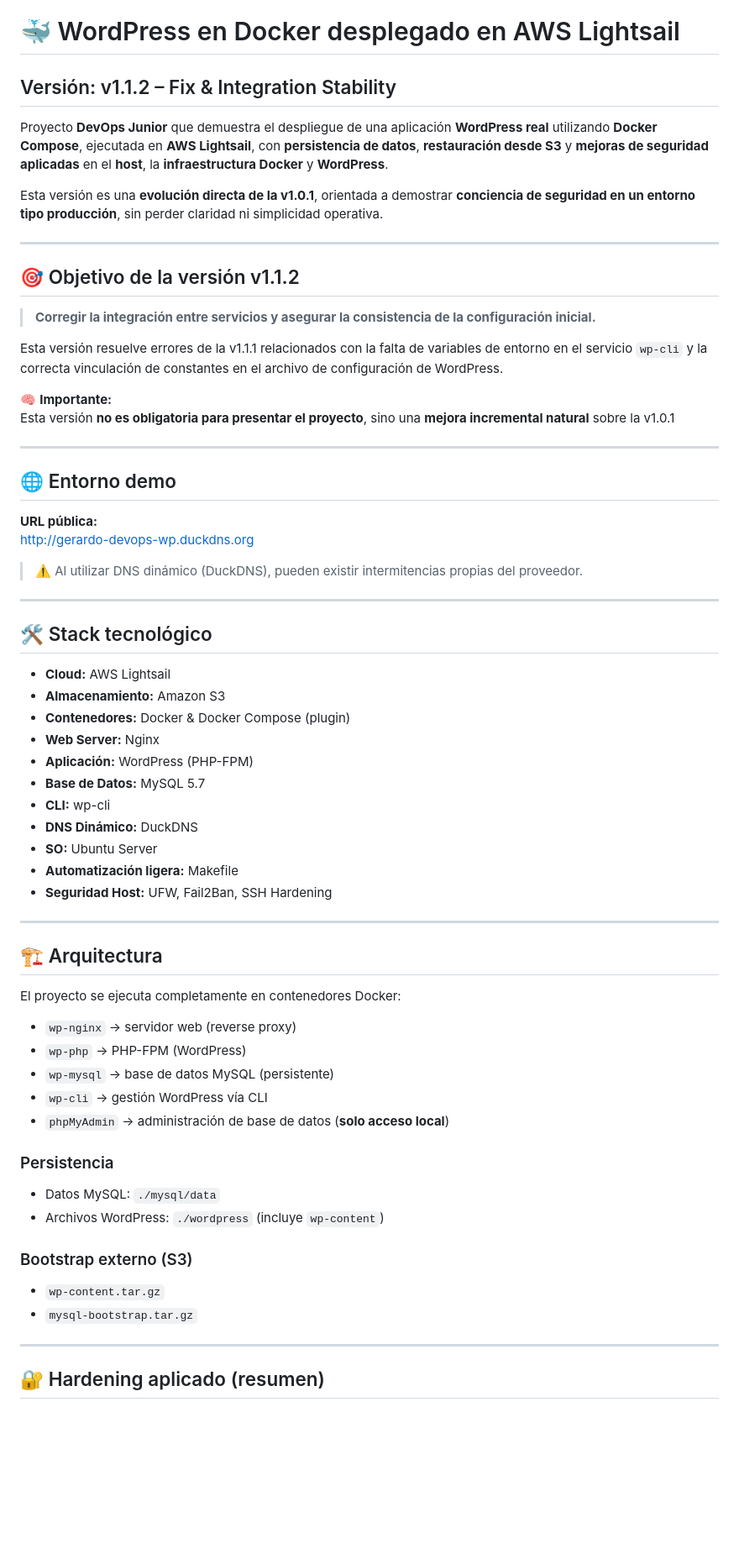
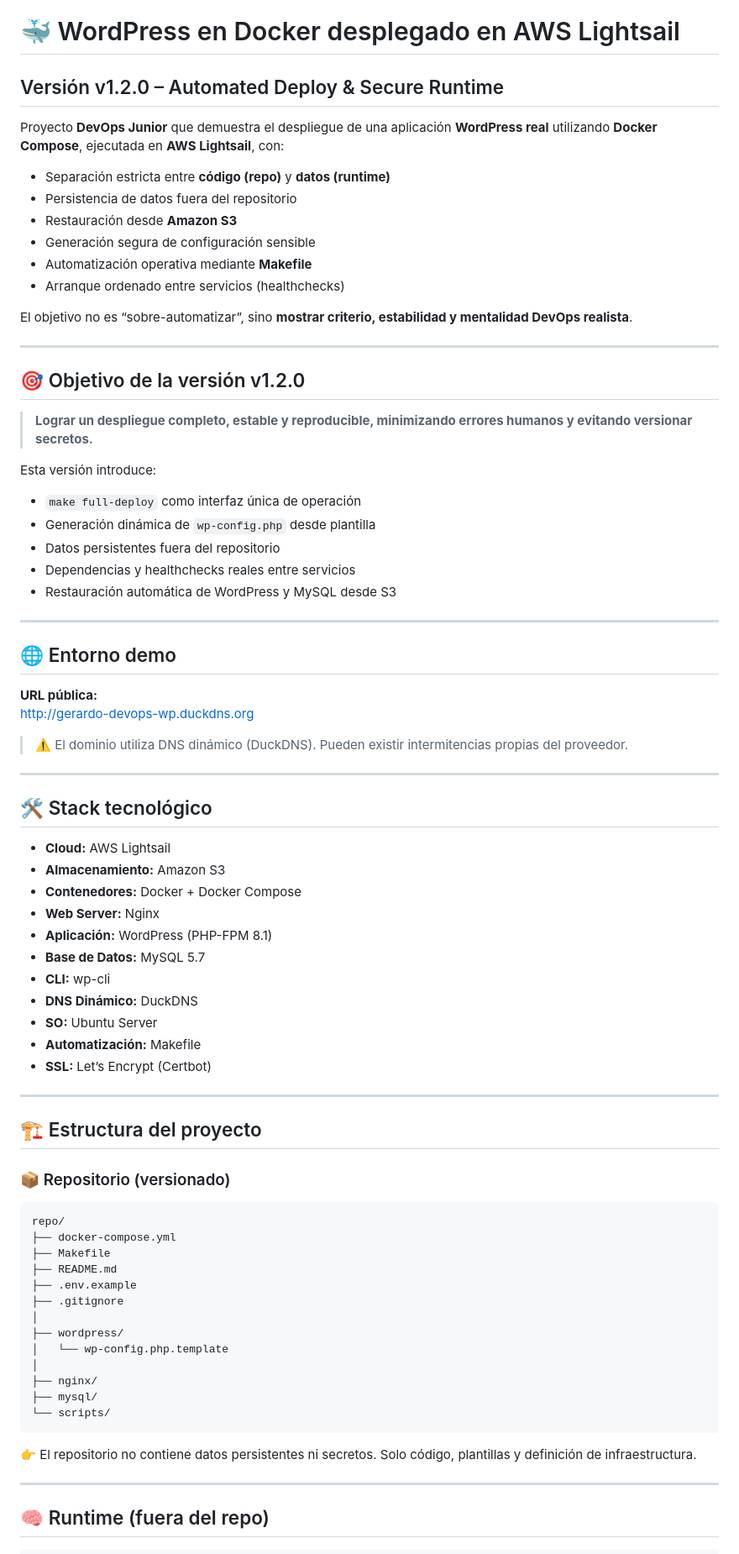
Before and after one commit to GerardMastra/wordpress-docker-devops, a Markdown page: README.md, the part around one of its changes. Shown at 84% size. Drawn GitHub-style; blank space fills up the shorter version.

````diff
--- a/README.md
+++ b/README.md
@@ -1,21 +1,31 @@
 # 🐳 WordPress en Docker desplegado en AWS Lightsail
 
-## Versión: v1.1.2 – Fix & Integration Stability
+## Versión v1.2.0 – Automated Deploy & Secure Runtime
 
-Proyecto **DevOps Junior** que demuestra el despliegue de una aplicación **WordPress real** utilizando **Docker Compose**, ejecutada en **AWS Lightsail**, con **persistencia de datos**, **restauración desde S3** y **mejoras de seguridad aplicadas** en el **host**, la **infraestructura Docker** y **WordPress**.
+Proyecto **DevOps Junior** que demuestra el despliegue de una aplicación **WordPress real** utilizando **Docker Compose**, ejecutada en **AWS Lightsail**, con:
 
-Esta versión es una **evolución directa de la v1.0.1**, orientada a demostrar **conciencia de seguridad en un entorno tipo producción**, sin perder claridad ni simplicidad operativa.
+- Separación estricta entre **código (repo)** y **datos (runtime)**
+- Persistencia de datos fuera del repositorio
+- Restauración desde **Amazon S3**
+- Generación segura de configuración sensible
+- Automatización operativa mediante **Makefile**
+- Arranque ordenado entre servicios (healthchecks)
+
+El objetivo no es “sobre-automatizar”, sino **mostrar criterio, estabilidad y mentalidad DevOps realista**.
 
 ---
 
-## 🎯 Objetivo de la versión v1.1.2
+## 🎯 Objetivo de la versión v1.2.0
 
-> **Corregir la integración entre servicios y asegurar la consistencia de la configuración inicial.**
+> **Lograr un despliegue completo, estable y reproducible, minimizando errores humanos y evitando versionar secretos.**
 
-Esta versión resuelve errores de la v1.1.1 relacionados con la falta de variables de entorno en el servicio `wp-cli` y la correcta vinculación de constantes en el archivo de configuración de WordPress.
+Esta versión introduce:
 
-🧠 **Importante:**
-Esta versión **no es obligatoria para presentar el proyecto**, sino una **mejora incremental natural** sobre la v1.0.1
+- `make full-deploy` como interfaz única de operación
+- Generación dinámica de `wp-config.php` desde plantilla
+- Datos persistentes fuera del repositorio
+- Dependencias y healthchecks reales entre servicios
+- Restauración automática de WordPress y MySQL desde S3
 
 ---
 
@@ -24,7 +34,7 @@ Esta versión **no es obligatoria para presentar el proyecto**, sino una **mejor
 **URL pública:**
 <http://gerardo-devops-wp.duckdns.org>
 
-> ⚠️ Al utilizar DNS dinámico (DuckDNS), pueden existir intermitencias propias del proveedor.
+> ⚠️ El dominio utiliza DNS dinámico (DuckDNS). Pueden existir intermitencias propias del proveedor.
 
 ---
 
@@ -32,39 +42,42 @@ Esta versión **no es obligatoria para presentar el proyecto**, sino una **mejor
 
 - **Cloud:** AWS Lightsail
 - **Almacenamiento:** Amazon S3
-- **Contenedores:** Docker & Docker Compose (plugin)
+- **Contenedores:** Docker + Docker Compose
 - **Web Server:** Nginx
-- **Aplicación:** WordPress (PHP-FPM)
+- **Aplicación:** WordPress (PHP-FPM 8.1)
 - **Base de Datos:** MySQL 5.7
 - **CLI:** wp-cli
 - **DNS Dinámico:** DuckDNS
 - **SO:** Ubuntu Server
-- **Automatización ligera:** Makefile
-- **Seguridad Host:** UFW, Fail2Ban, SSH Hardening
+- **Automatización:** Makefile
+- **SSL:** Let’s Encrypt (Certbot)
 
 ---
 
-## 🏗 Arquitectura
+## 🏗️ Estructura del proyecto
 
-El proyecto se ejecuta completamente en contenedores Docker:
+### 📦 Repositorio (versionado)
 
-- `wp-nginx` → servidor web (reverse proxy)
-- `wp-php` → PHP-FPM (WordPress)
-- `wp-mysql` → base de datos MySQL (persistente)
-- `wp-cli` → gestión WordPress vía CLI
-- `phpMyAdmin` → administración de base de datos (**solo acceso local**)
+```text
+repo/
+├── docker-compose.yml
+├── Makefile
+├── README.md
+├── .env.example
+├── .gitignore
+│
+├── wordpress/
+│   └── wp-config.php.template
+│
+├── nginx/
+├── mysql/
+└── scripts/
+```
 
-### Persistencia
-
-- Datos MySQL: `./mysql/data`
-- Archivos WordPress: `./wordpress` (incluye `wp-content`)
-
-### Bootstrap externo (S3)
-
-- `wp-content.tar.gz`
-- `mysql-bootstrap.tar.gz`
+👉 El repositorio no contiene datos persistentes ni secretos.
+Solo código, plantillas y definición de infraestructura.
 
 ---
 
-## 🔐 Hardening aplicado (resumen)
+## 🧠 Runtime (fuera del repo)
 
````
Also changed, not shown: other parts of README.md (+101 -111 lines).
